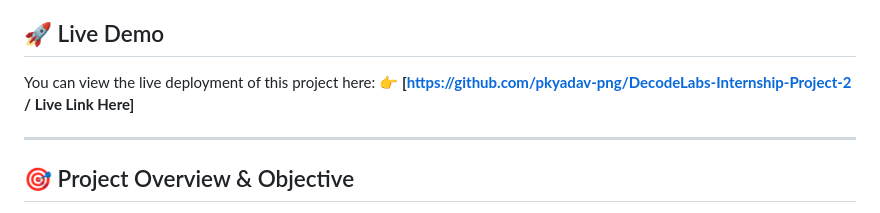
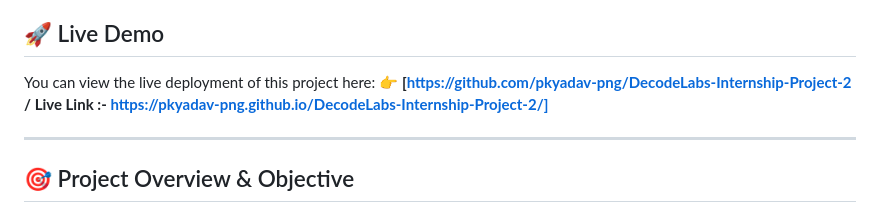
Before and after one commit to pkyadav-png/DecodeLabs-Internship-Project-2, a Markdown page: README.md, the part around the change. Rendered like a GitHub page.

```diff
--- a/README.md
+++ b/README.md
@@ -4,7 +4,7 @@ An industry-grade, fully responsive landing page built as part of the Frontend D
 
 ## 🚀 Live Demo
 You can view the live deployment of this project here:
-👉 **[https://github.com/pkyadav-png/DecodeLabs-Internship-Project-2 / Live Link Here]**
+👉 **[https://github.com/pkyadav-png/DecodeLabs-Internship-Project-2 / Live Link :- https://pkyadav-png.github.io/DecodeLabs-Internship-Project-2/]**
 
 ---
 
```
